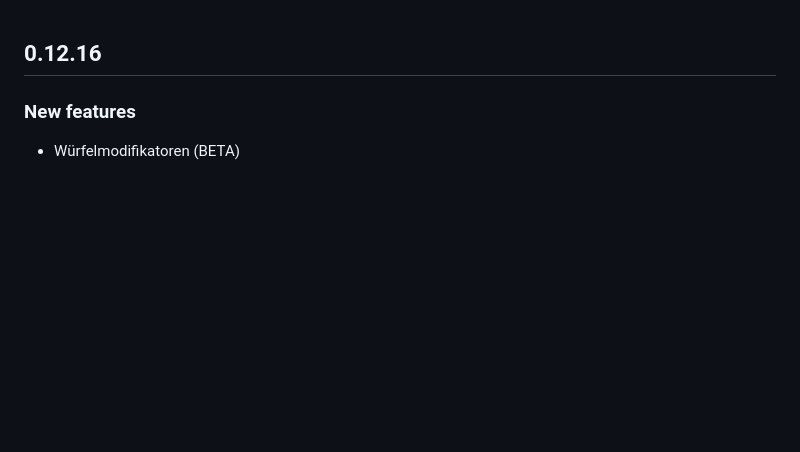
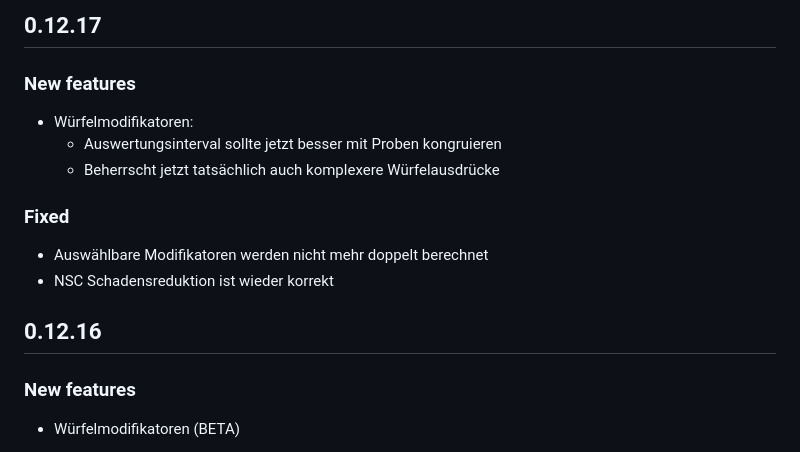
Before and after one commit to kdomke/Splittermond, a Markdown page: CHANGELOG.md, the part around the change. GitHub-like rendering; blank space fills up the shorter version.

Commit message:
chore(Modifier enhancement): update changelog
Signed-off-by: m-2squared <176928581+m-2squared@users.noreply.github.com>

```diff
--- a/CHANGELOG.md
+++ b/CHANGELOG.md
@@ -1,3 +1,12 @@
+## 0.12.17
+### New features
+ * Würfelmodifikatoren:
+   * Auswertungsinterval sollte jetzt besser mit Proben kongruieren
+   * Beherrscht jetzt tatsächlich auch komplexere Würfelausdrücke
+### Fixed
+ * Auswählbare Modifikatoren werden nicht mehr doppelt berechnet
+ * NSC Schadensreduktion ist wieder korrekt
+
 ## 0.12.16
 ### New features
  * Würfelmodifikatoren (BETA)
```
